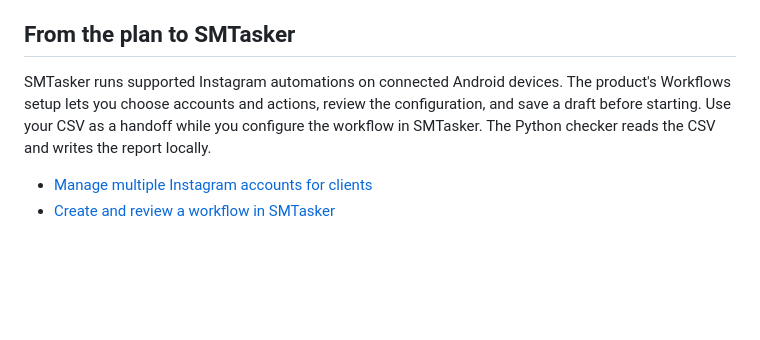
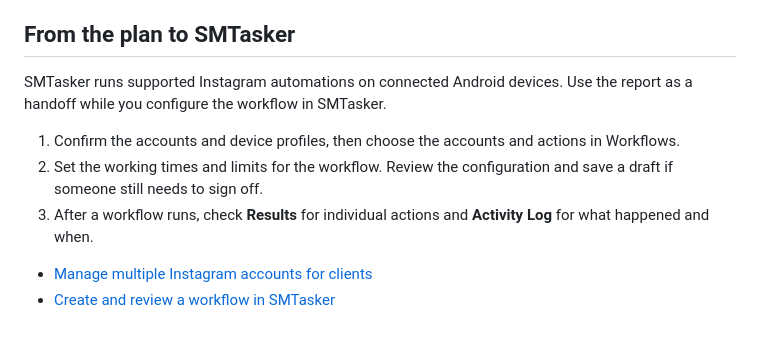
Before and after one commit to mikeyglass35-create/instagram-automation-workflow-planner, a Markdown page: README.md, the part around one of its changes. GitHub-like rendering; blank space fills up the shorter version.

```diff
--- a/README.md
+++ b/README.md
@@ -33,7 +41,11 @@ The checker flags missing fields, repeated account and workflow pairs, an accoun
 
 ## From the plan to SMTasker
 
-SMTasker runs supported Instagram automations on connected Android devices. The product's Workflows setup lets you choose accounts and actions, review the configuration, and save a draft before starting. Use your CSV as a handoff while you configure the workflow in SMTasker. The Python checker reads the CSV and writes the report locally.
+SMTasker runs supported Instagram automations on connected Android devices. Use the report as a handoff while you configure the workflow in SMTasker.
+
+1. Confirm the accounts and device profiles, then choose the accounts and actions in Workflows.
+2. Set the working times and limits for the workflow. Review the configuration and save a draft if someone still needs to sign off.
+3. After a workflow runs, check **Results** for individual actions and **Activity Log** for what happened and when.
 
 - [Manage multiple Instagram accounts for clients](https://smtasker.com/how-to-manage-and-automate-multiple-instagram-accounts-for-clients/)
 - [Create and review a workflow in SMTasker](https://smtasker.com/knowledge-base/getting-started-with-workflows/)
```
Also changed, not shown: other parts of README.md (+19 -11 lines), example-review.png (added), planner-cover.jpg (added).
